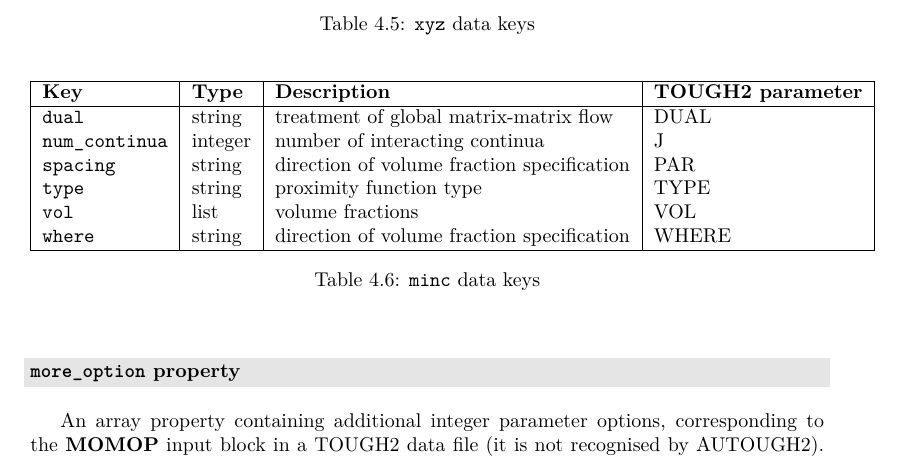
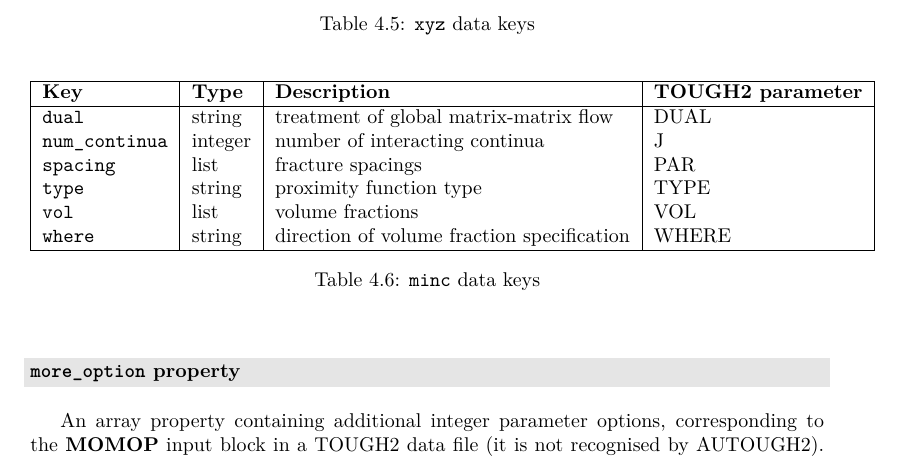
Before and after one commit to acroucher/PyTOUGH, a LaTeX thesis (doc/PyTOUGH-guide.tex, which reads doc/t2data.tex): part of page 78 of 132, cut so that both start at the same text. Compiled offline with pdfLaTeX; a missing bibliography style is replaced by a similar one.

Commit message:
Correct spacing entry in user guide MINC data keys table

```diff
--- a/doc/t2data.tex
+++ b/doc/t2data.tex
@@ -359,7 +359,7 @@
       \hline
       \texttt{dual} & string & treatment of global matrix-matrix flow & DUAL\\
       \texttt{num\_continua} & integer & number of interacting continua & J\\
-      \texttt{spacing} & string & direction of volume fraction specification & PAR\\
+      \texttt{spacing} & list & fracture spacings & PAR\\
       \texttt{type} & string & proximity function type & TYPE\\
       \texttt{vol} & list & volume fractions & VOL\\
       \texttt{where} & string & direction of volume fraction specification & WHERE\\
```
Also changed, not shown: doc/PyTOUGH-guide.pdf.
